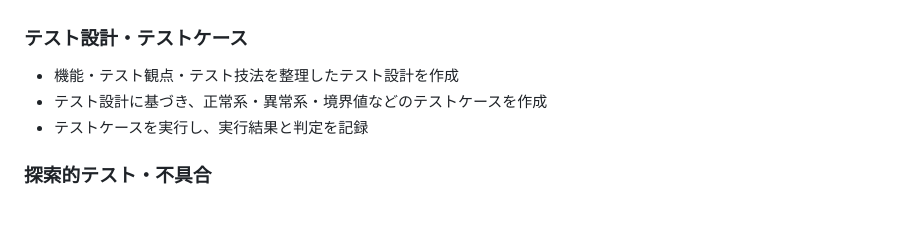
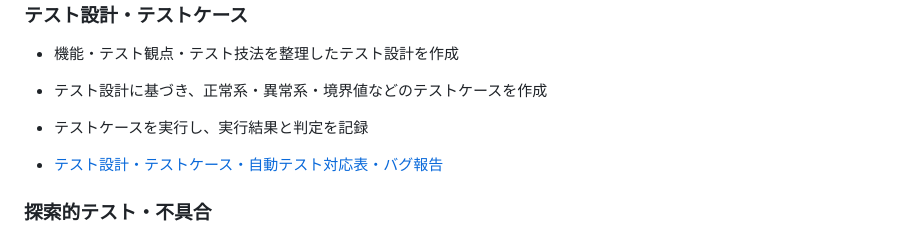
Before and after one commit to Yokouchi111113/djangotask, a Markdown page: README.md, the part around the change. Drawn GitHub-style; blank space fills up the shorter version.

```diff
--- a/README.md
+++ b/README.md
@@ -85,6 +85,8 @@ erDiagram
 - 機能・テスト観点・テスト技法を整理したテスト設計を作成
 - テスト設計に基づき、正常系・異常系・境界値などのテストケースを作成
 - テストケースを実行し、実行結果と判定を記録
+
+- [テスト設計・テストケース・自動テスト対応表・バグ報告](docs/テスト成果物.xlsx)
 
 ### 探索的テスト・不具合
 
```
